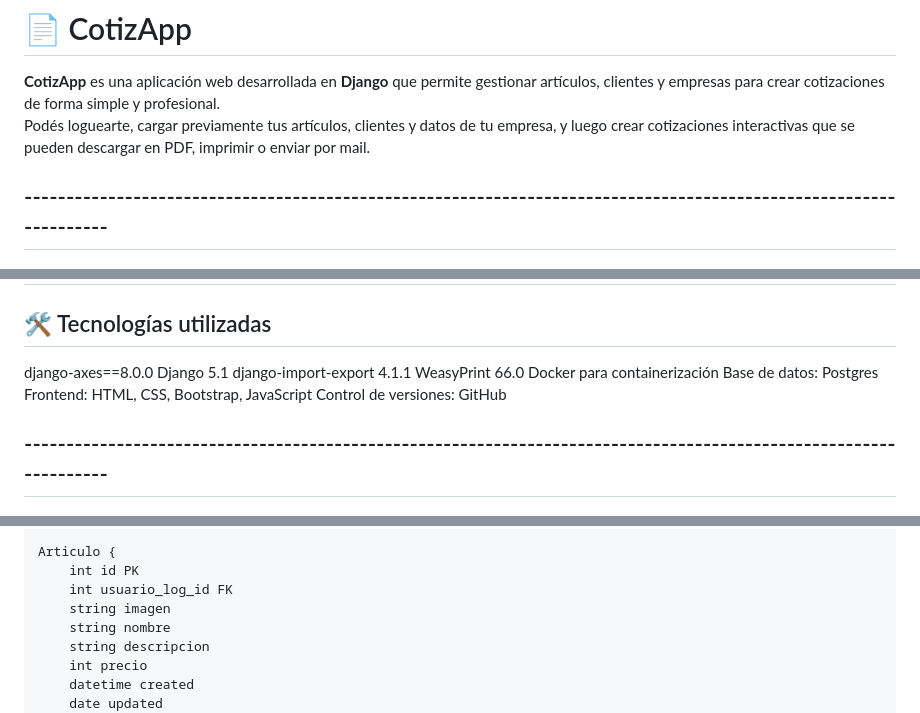
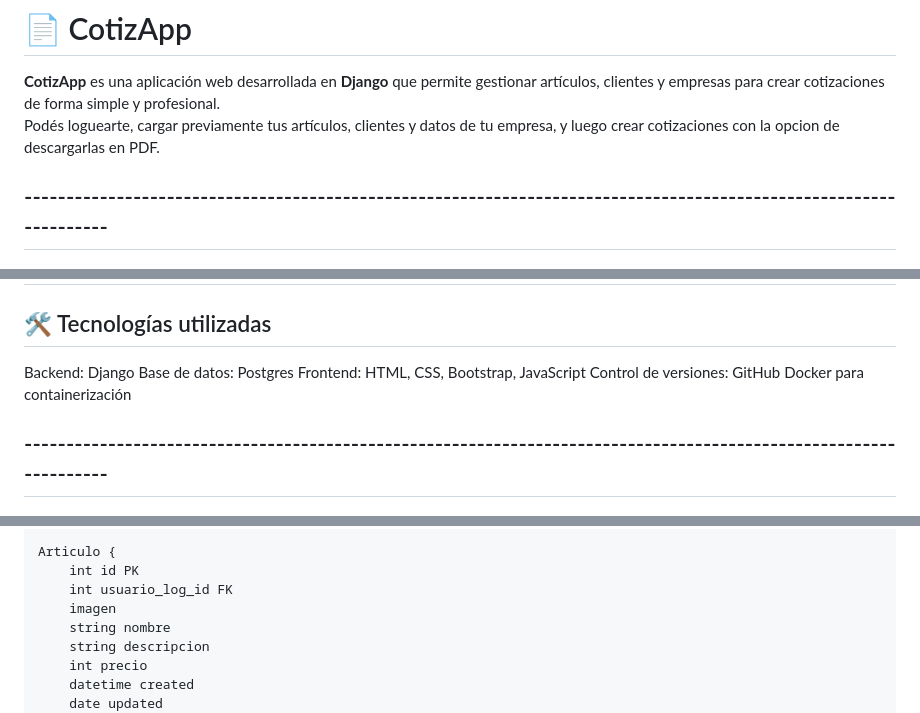
Before and after one commit to santifsaf/Sistema-Cotizaciones, a Markdown page: README.md, 3 parts joined by grey strips. GitHub-like rendering.

```diff
--- a/README.md
+++ b/README.md
@@ -16,7 +16,7 @@
 # 📄 CotizApp
 
 **CotizApp** es una aplicación web desarrollada en **Django** que permite gestionar artículos, clientes y empresas para crear cotizaciones de forma simple y profesional.
-Podés loguearte, cargar previamente tus artículos, clientes y datos de tu empresa, y luego crear cotizaciones interactivas que se pueden descargar en PDF, imprimir o enviar por mail.
+Podés loguearte, cargar previamente tus artículos, clientes y datos de tu empresa, y luego crear cotizaciones con la opcion de descargarlas en PDF.
 
 ## ------------------------------------------------------------------------------------------------------------------
 ## 🚀 Funcionalidades principales
@@ -35,14 +35,11 @@ Podés loguearte, cargar previamente tus artículos, clientes y datos de tu empr
 
 ## 🛠️ Tecnologías utilizadas
 
-django-axes==8.0.0
-Django 5.1
-django-import-export 4.1.1
-WeasyPrint 66.0
-Docker para containerización
+Backend: Django
 Base de datos: Postgres
 Frontend: HTML, CSS, Bootstrap, JavaScript
 Control de versiones: GitHub
+Docker para containerización
 
 ## ------------------------------------------------------------------------------------------------------------------
 
@@ -105,7 +102,7 @@ proyectoWeb/
     Articulo {
         int id PK
         int usuario_log_id FK
-        string imagen
+        imagen
         string nombre
         string descripcion
         int precio
```
